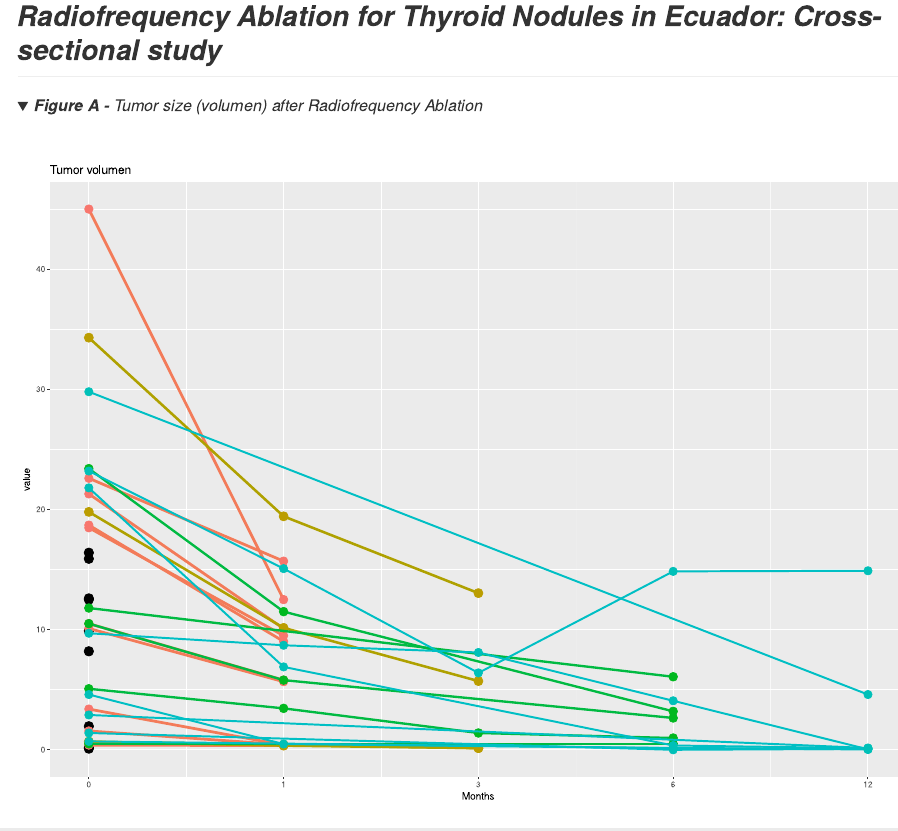
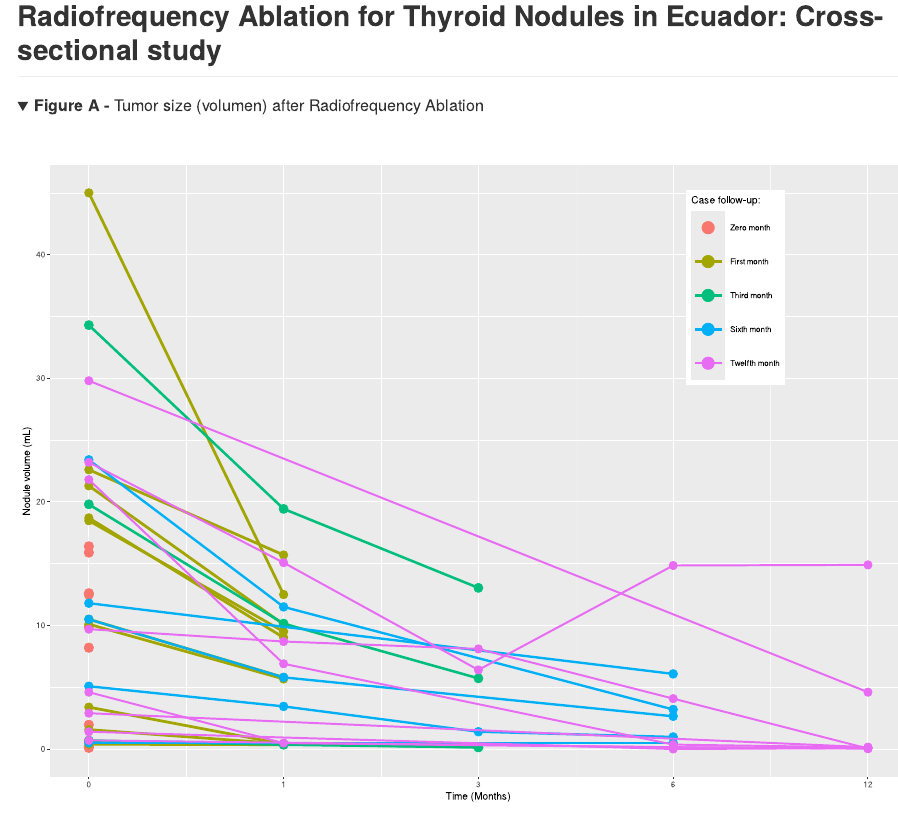
Before and after one commit to paosolis/RFA, an R Markdown document (bocio analysis 1.Rmd): the page in a window 1100 px wide, from 250 px down. Rendered offline with R 4.5, knitr and Pandoc, with nearby package versions; folded parts are opened.

Commit message:
CASI FINAL GRAPH

````diff
--- a/bocio analysis 1.Rmd
+++ b/bocio analysis 1.Rmd
@@ -360,21 +359,45 @@ rownames(gvol3) <- NULL
 rownames(gvol6) <- NULL
 rownames(gvol12) <- NULL
 
-GRAPH <- ggplot(gvol1, aes(x=Months, y=value, groupo = variable)) +
+GRAPH <- ggplot(gvol1, aes(x=Months, y=value, groupo = variable), ) +
   geom_point(data = gvolb, aes(x=Months, y=value),color='#000000', size = 4.5) +
-  geom_line(data=gvol1, aes(x=Months, y=value), color = '#F37B59', size = 1.4) +
-  geom_point(data = gvol1, aes(x=Months, y=value),color='#F8766D', size = 4) +
-  geom_line(data=gvol3, aes(x=Months, y=value), color = '#AFA100', size = 1.3) +
-  geom_point(data = gvol3, aes(x=Months, y=value),color='#BB9D00', size = 4.3) +
-  geom_line(data=gvol6, aes(x=Months, y=value), color='#00BA42', size = 1.2) +
-  geom_point(data = gvol6, aes(x=Months, y=value),color='#00B81F', size = 4.1) +
+  geom_line(data=gvol1, aes(x=Months, y=value), color = '#8F3D38', size = 1.4) +
+  geom_point(data = gvol1, aes(x=Months, y=value),color='#56070C', size = 4) +
+  geom_line(data=gvol3, aes(x=Months, y=value), color = '#258D19', size = 1.3) +
+  geom_point(data = gvol3, aes(x=Months, y=value),color='#007B00', size = 4.3) +
+  geom_line(data=gvol6, aes(x=Months, y=value), color='#E44F9C', size = 1.2) +
+  geom_point(data = gvol6, aes(x=Months, y=value),color='#C93384', size = 4.1) +
   geom_line(data=gvol12, aes(x=Months, y=value), color='#00BFC4', size = 1) +
   geom_point(data = gvol12, aes(x=Months, y=value),color='#00C0B8', size = 3.9) +
-  theme(legend.position='none') + #Eliminamos legenda de cada id con su color
+  # theme(legend.position='none') + # Eliminamos legenda de cada id con su color
   labs(title='Tumor volumen') +
   scale_x_continuous(label = labels)
+
+#legend(x = "topright", legend = c("First month", "Third month", "Sixth month",
+ #                                 "Twelfth month"), fill =
+Case_follow_up <- list('#000000', '#8F3D38', '#258D19', '#E44F9C', '#00BFC4')
+
+GRAPH <- ggplot(gvol1, aes(x=Months, y=value, groupo = variable)) +
+  geom_point(data = gvolb, aes(x=Months, y=value, color=Case_follow_up[[1]]), size = 4.5) +
+  geom_line(data=gvol1, aes(x=Months, y=value, color=Case_follow_up[[5]]), size = 1.4) +
+  geom_point(data = gvol1, aes(x=Months, y=value, color=Case_follow_up[[5]]), size = 4) +
+  geom_line(data=gvol3, aes(x=Months, y=value, color=Case_follow_up[[3]]), size = 1.3) +
+  geom_point(data = gvol3, aes(x=Months, y=value, color=Case_follow_up[[3]]), size = 4.3) +
+  geom_line(data=gvol6, aes(x=Months, y=value, color=Case_follow_up[[2]]), size = 1.2) +
+  geom_point(data = gvol6, aes(x=Months, y=value, color=Case_follow_up[[2]]), size = 4.1) +
+  geom_line(data=gvol12, aes(x=Months, y=value,color=Case_follow_up[[4]]), size = 1) +
+  geom_point(data = gvol12, aes(x=Months, y=value, color=Case_follow_up[[4]]), size = 3.9) +
+  # theme(legend.position='none') + # Eliminamos legenda de cada id con su color
+  scale_x_continuous(label = labels) +
+  theme(legend.position = c(0.8, 0.8), legend.background = element_rect(fill = "white"),
+        legend.key.size = unit(1.3, units = "cm")) +
+  guides(color = guide_legend(override.aes = list(size = 6)))+
+  scale_color_discrete("Case follow-up:    ", labels = c("Zero month", "First month",
+                                                         "Third month", "Sixth month",
+                                                    "Twelfth month")) +
+  labs(x = "Time (Months)" , y = "Nodule volume (mL)")
+
 GRAPH
 ```
 
-
 </details>
````
Also changed, not shown: bocio analysis 1.Rmd (3 more changed lines).
